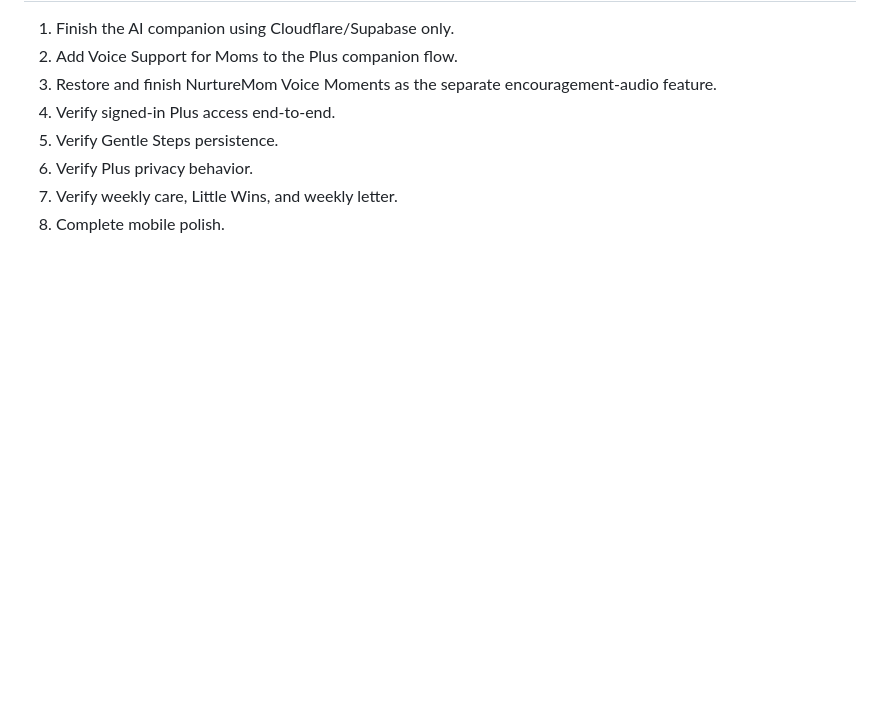
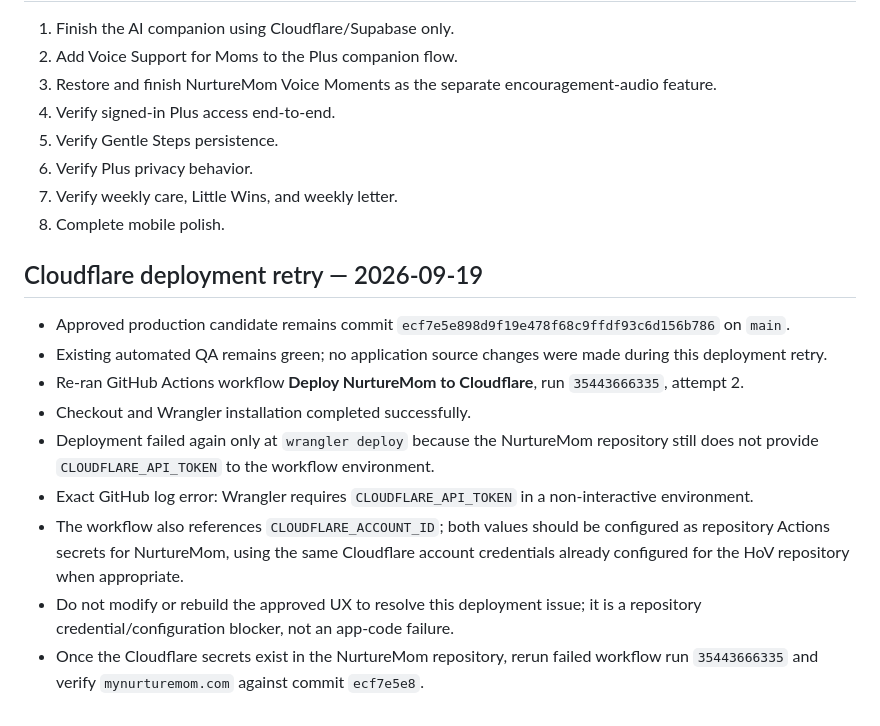
Before and after one commit to ayo-adeloye/Nurturemom., a Markdown page: NURTUREMOM_LAB_STATE.md, the part around the change. Drawn GitHub-style; blank space fills up the shorter version.

Commit message:
Save Cloudflare deployment retry status

```diff
--- a/NURTUREMOM_LAB_STATE.md
+++ b/NURTUREMOM_LAB_STATE.md
@@ -313,3 +313,16 @@ Latest green Lab QA:
 6. Verify Plus privacy behavior.
 7. Verify weekly care, Little Wins, and weekly letter.
 8. Complete mobile polish.
+
+
+## Cloudflare deployment retry — 2026-09-19
+
+- Approved production candidate remains commit `ecf7e5e898d9f19e478f68c9ffdf93c6d156b786` on `main`.
+- Existing automated QA remains green; no application source changes were made during this deployment retry.
+- Re-ran GitHub Actions workflow **Deploy NurtureMom to Cloudflare**, run `35443666335`, attempt 2.
+- Checkout and Wrangler installation completed successfully.
+- Deployment failed again only at `wrangler deploy` because the NurtureMom repository still does not provide `CLOUDFLARE_API_TOKEN` to the workflow environment.
+- Exact GitHub log error: Wrangler requires `CLOUDFLARE_API_TOKEN` in a non-interactive environment.
+- The workflow also references `CLOUDFLARE_ACCOUNT_ID`; both values should be configured as repository Actions secrets for NurtureMom, using the same Cloudflare account credentials already configured for the HoV repository when appropriate.
+- Do not modify or rebuild the approved UX to resolve this deployment issue; it is a repository credential/configuration blocker, not an app-code failure.
+- Once the Cloudflare secrets exist in the NurtureMom repository, rerun failed workflow run `35443666335` and verify `mynurturemom.com` against commit `ecf7e5e8`.
```
